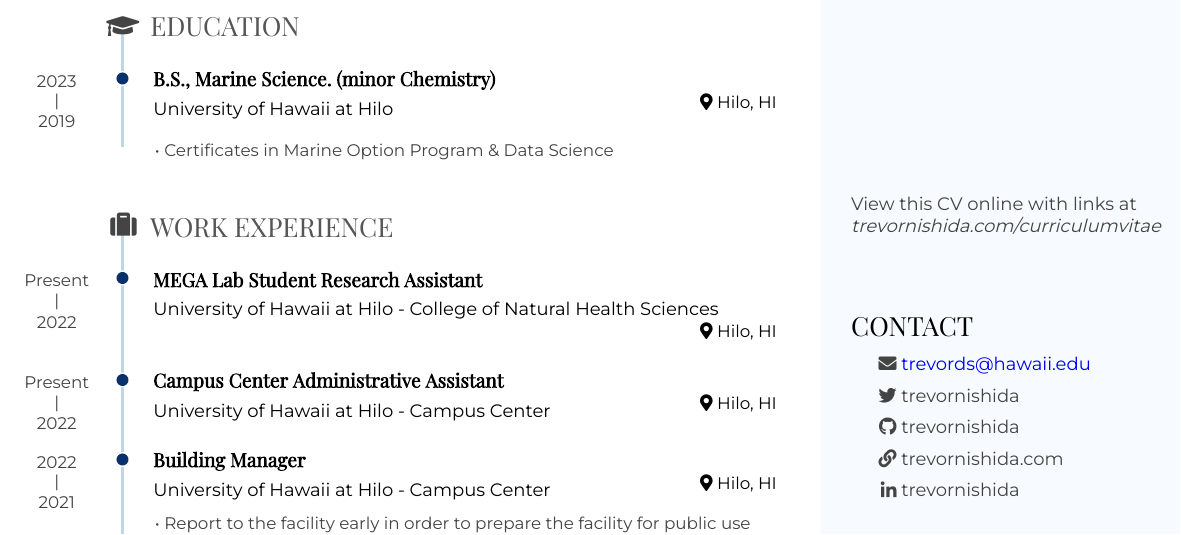
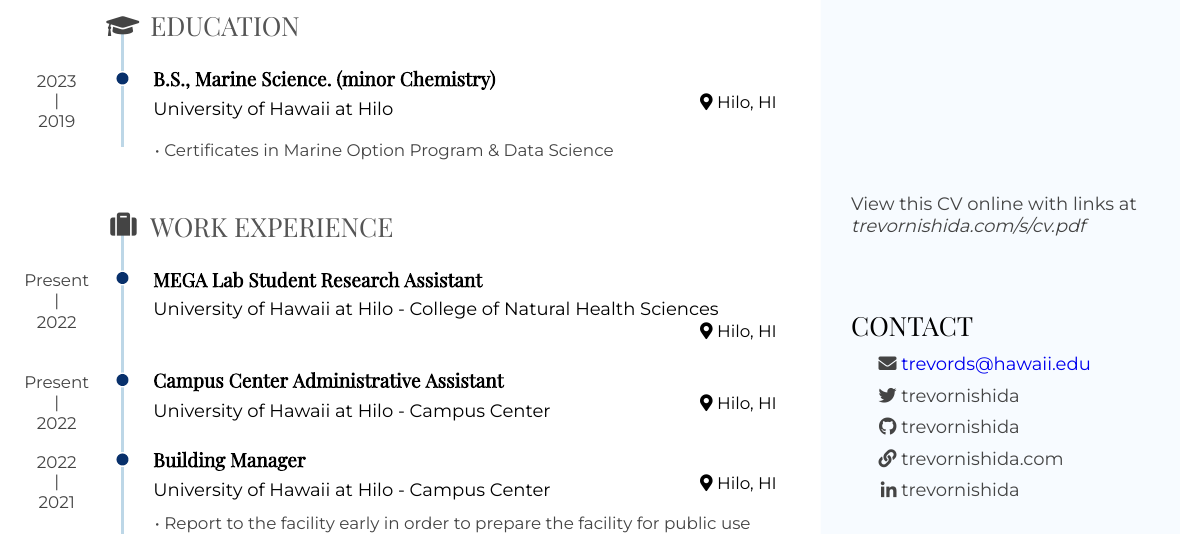
Before and after one commit to trevornishida/cv, an R Markdown document (cv.rmd): part of page 1 of 2, cut so that both start at the same text. The pictures show the output file cv.pdf that the author committed with the source.

Commit message:
Replacing Website URL

````diff
--- a/cv.rmd
+++ b/cv.rmd
@@ -54,7 +54,7 @@
 
 ```{r}
 if(params$pdf_mode){
-  cat("View this CV online with links at _trevornishida.com/curriculumvitae_")
+  cat("View this CV online with links at _trevornishida.com/s/cv.pdf_")
 } else {
   cat("[<i class='fas fa-download'></i> Download a PDF of this CV](https://github.com/trevornishida/cv/main/NishidaTrevor_CV.pdf)")
 }
````
Also changed, not shown: cv.pdf.
